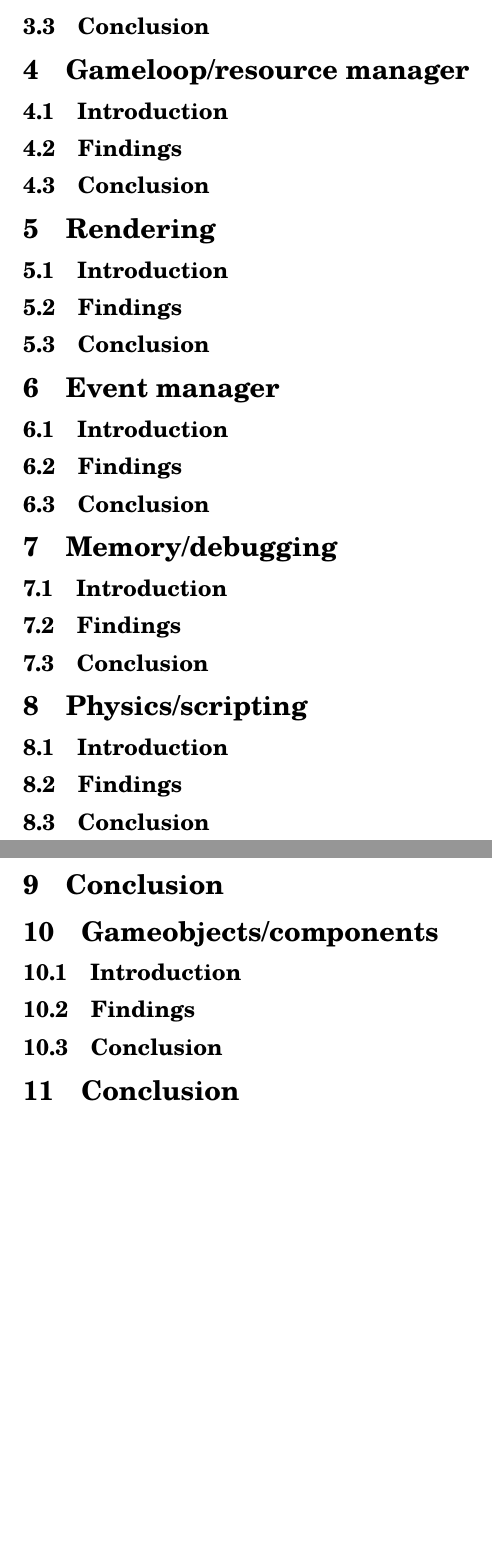
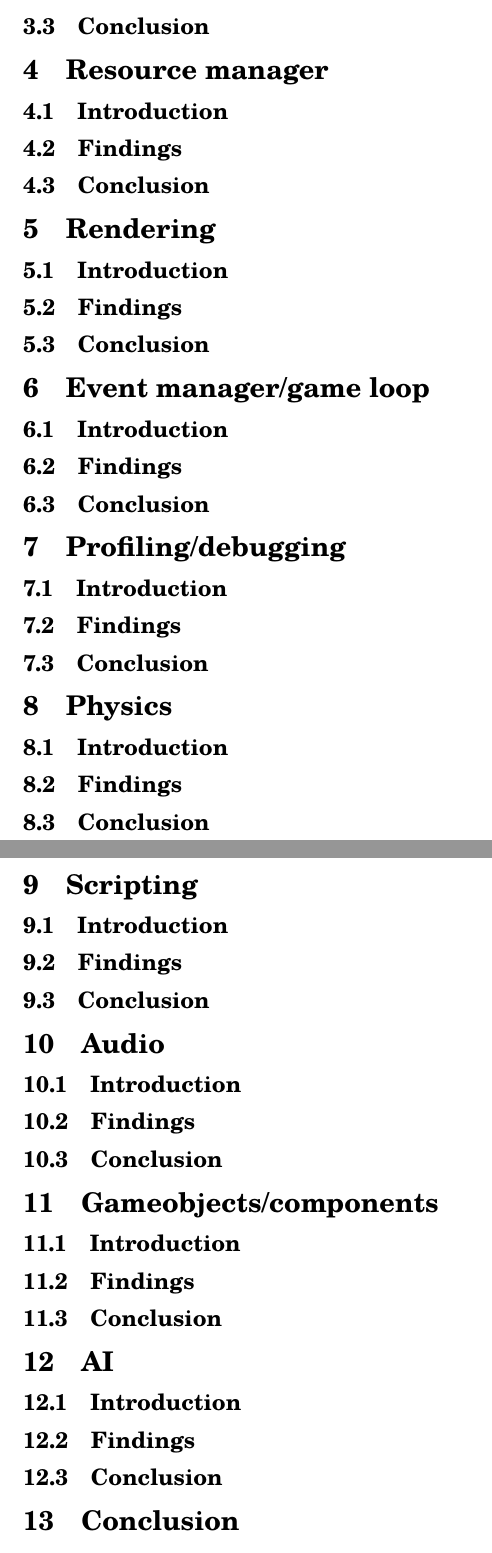
Before and after one commit to lonkaars/crepe-docs, a LaTeX document (research.tex): two parts of pages 5 and 6 of 6 before the commit and two parts of pages 6 and 7 of 7 after it, joined at a grey line, cut so that both start at the same text, the shorter picture padded with empty space. Compiled offline with XeLaTeX; a missing font is replaced by an installed copy or a similar font.

Commit message:
changed some research headers and added time

```diff
--- a/research.tex
+++ b/research.tex
@@ -152,7 +152,7 @@ for audio some options could be: FMOD, Wwise, or iirKlang
 
 \subsection{Conclusion}
 
-\section{Gameloop/resource manager}
+\section{Resource manager}
 
 \subsection{Introduction}
 
@@ -168,7 +168,7 @@ for audio some options could be: FMOD, Wwise, or iirKlang
 
 \subsection{Conclusion}
 
-\section{Event manager}
+\section{Event manager/game loop}
 
 \subsection{Introduction}
 
@@ -176,7 +176,7 @@ for audio some options could be: FMOD, Wwise, or iirKlang
 
 \subsection{Conclusion}
 
-\section{Memory/debugging}
+\section{Profiling/debugging}
 
 \subsection{Introduction}
 
@@ -184,7 +184,7 @@ for audio some options could be: FMOD, Wwise, or iirKlang
 
 \subsection{Conclusion}
 
-\section{Physics/scripting}
+\section{Physics}
 
 \subsection{Introduction}
 
@@ -192,9 +192,14 @@ for audio some options could be: FMOD, Wwise, or iirKlang
 
 \subsection{Conclusion}
 
-\section{Conclusion}
+\section{Scripting}
 
-\section{Gameobjects/components}
+\subsection{Introduction}
+
+\subsection{Findings}
+
+\subsection{Conclusion}
+\section{Audio}
 
 \subsection{Introduction}
 
@@ -202,6 +207,20 @@ for audio some options could be: FMOD, Wwise, or iirKlang
 
 \subsection{Conclusion}
 
+\section{Gameobjects/components}
+
+\subsection{Introduction}
+
+\subsection{Findings}
+\subsection{Conclusion}
+\section{AI}
+
+\subsection{Introduction}
+
+\subsection{Findings}
+
+\subsection{Conclusion}
+
+
 \section{Conclusion}
-
 \end{document}
```
Also changed, not shown: time.txt (+2 -0 lines).
